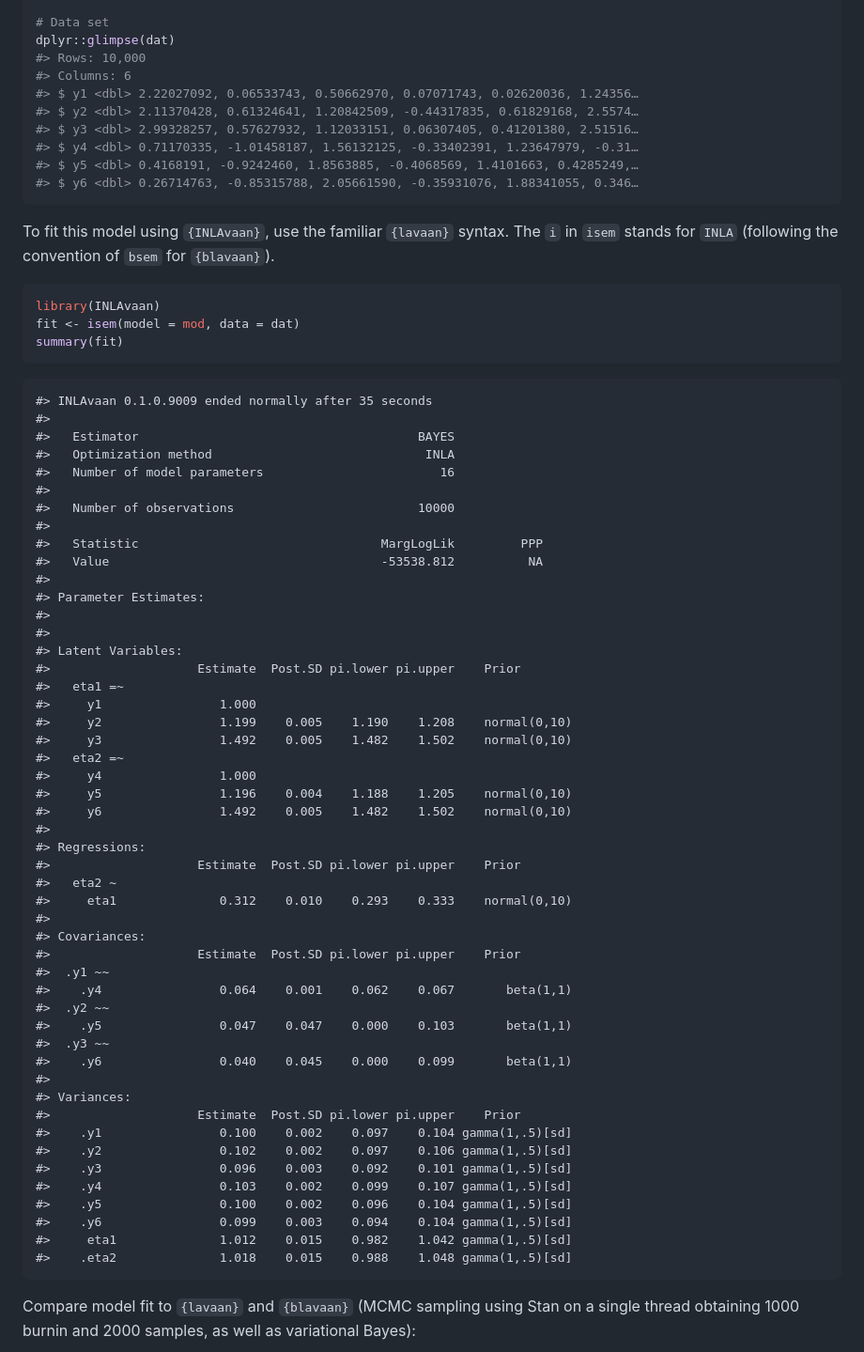
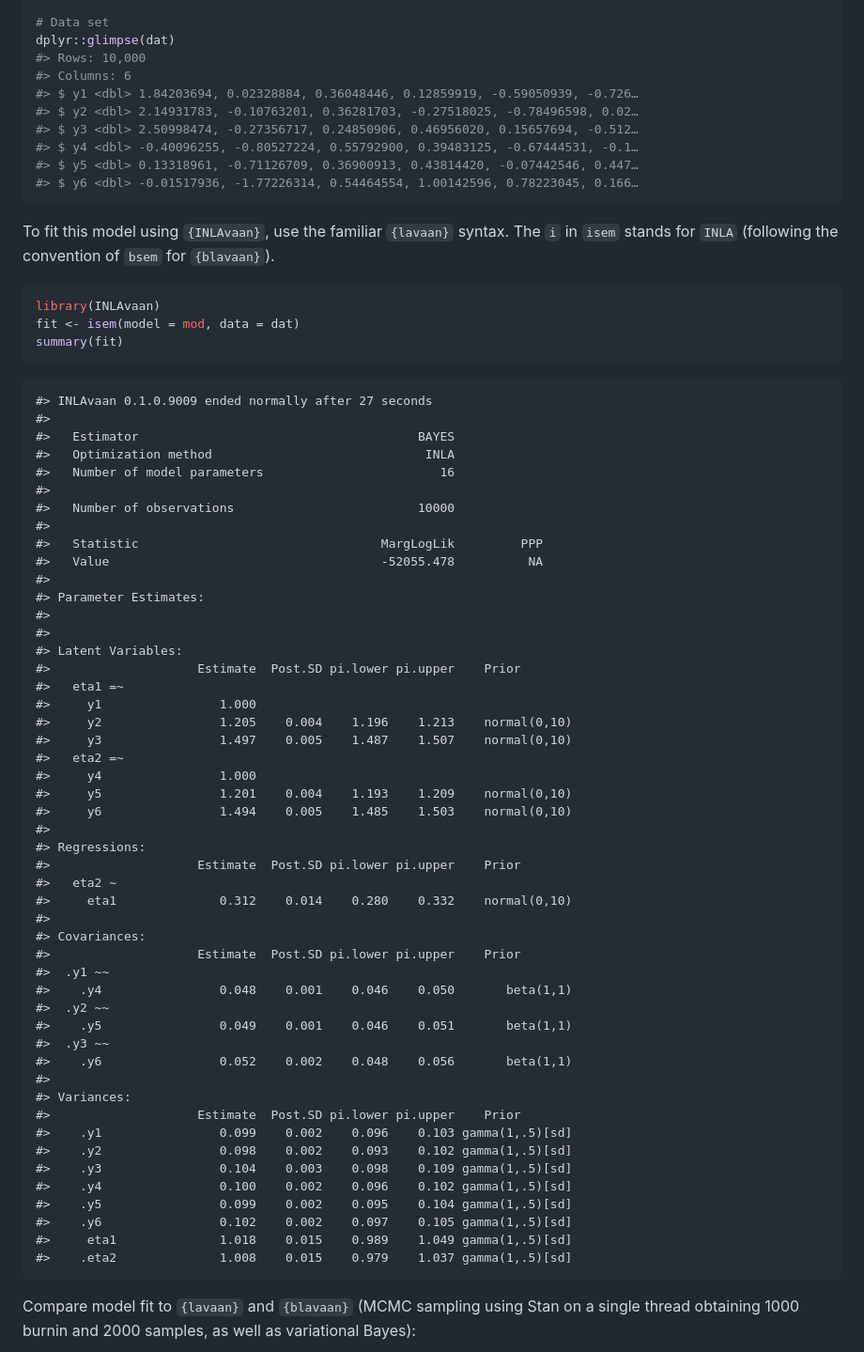
Before and after one commit to haziqj/INLAvaan, a Markdown page: README.md, the part around the change printed below. Shown: that part at 94% size. Rendered like a GitHub page.

````diff
--- a/README.md
+++ b/README.md
@@ -114,12 +114,12 @@ mod <- "
 dplyr::glimpse(dat)
 #> Rows: 10,000
 #> Columns: 6
-#> $ y1 <dbl> 2.22027092, 0.06533743, 0.50662970, 0.07071743, 0.02620036, 1.24356…
-#> $ y2 <dbl> 2.11370428, 0.61324641, 1.20842509, -0.44317835, 0.61829168, 2.5574…
-#> $ y3 <dbl> 2.99328257, 0.57627932, 1.12033151, 0.06307405, 0.41201380, 2.51516…
-#> $ y4 <dbl> 0.71170335, -1.01458187, 1.56132125, -0.33402391, 1.23647979, -0.31…
-#> $ y5 <dbl> 0.4168191, -0.9242460, 1.8563885, -0.4068569, 1.4101663, 0.4285249,…
-#> $ y6 <dbl> 0.26714763, -0.85315788, 2.05661590, -0.35931076, 1.88341055, 0.346…
+#> $ y1 <dbl> 1.84203694, 0.02328884, 0.36048446, 0.12859919, -0.59050939, -0.726…
+#> $ y2 <dbl> 2.14931783, -0.10763201, 0.36281703, -0.27518025, -0.78496598, 0.02…
+#> $ y3 <dbl> 2.50998474, -0.27356717, 0.24850906, 0.46956020, 0.15657694, -0.512…
+#> $ y4 <dbl> -0.40096255, -0.80527224, 0.55792900, 0.39483125, -0.67444531, -0.1…
+#> $ y5 <dbl> 0.13318961, -0.71126709, 0.36900913, 0.43814420, -0.07442546, 0.447…
+#> $ y6 <dbl> -0.01517936, -1.77226314, 0.54464554, 1.00142596, 0.78223045, 0.166…
 ```
 
 To fit this model using `{INLAvaan}`, use the familiar `{lavaan}`
@@ -132,7 +132,7 @@ fit <- isem(model = mod, data = dat)
 summary(fit)
 ```
 
-    #> INLAvaan 0.1.0.9009 ended normally after 35 seconds
+    #> INLAvaan 0.1.0.9009 ended normally after 27 seconds
     #>
     #>   Estimator                                      BAYES
     #>   Optimization method                             INLA
@@ -141,7 +141,7 @@ summary(fit)
     #>   Number of observations                         10000
     #>
     #>   Statistic                                 MargLogLik         PPP
-    #>   Value                                     -53538.812          NA
+    #>   Value                                     -52055.478          NA
     #>
     #> Parameter Estimates:
     #>
@@ -150,37 +150,37 @@ summary(fit)
     #>                    Estimate  Post.SD pi.lower pi.upper    Prior
     #>   eta1 =~
     #>     y1                1.000
-    #>     y2                1.199    0.005    1.190    1.208    normal(0,10)
-    #>     y3                1.492    0.005    1.482    1.502    normal(0,10)
+    #>     y2                1.205    0.004    1.196    1.213    normal(0,10)
+    #>     y3                1.497    0.005    1.487    1.507    normal(0,10)
     #>   eta2 =~
     #>     y4                1.000
-    #>     y5                1.196    0.004    1.188    1.205    normal(0,10)
-    #>     y6                1.492    0.005    1.482    1.502    normal(0,10)
+    #>     y5                1.201    0.004    1.193    1.209    normal(0,10)
+    #>     y6                1.494    0.005    1.485    1.503    normal(0,10)
     #>
     #> Regressions:
     #>                    Estimate  Post.SD pi.lower pi.upper    Prior
     #>   eta2 ~
-    #>     eta1              0.312    0.010    0.293    0.333    normal(0,10)
+    #>     eta1              0.312    0.014    0.280    0.332    normal(0,10)
     #>
     #> Covariances:
     #>                    Estimate  Post.SD pi.lower pi.upper    Prior
     #>  .y1 ~~
-    #>    .y4                0.064    0.001    0.062    0.067       beta(1,1)
+    #>    .y4                0.048    0.001    0.046    0.050       beta(1,1)
     #>  .y2 ~~
-    #>    .y5                0.047    0.047    0.000    0.103       beta(1,1)
+    #>    .y5                0.049    0.001    0.046    0.051       beta(1,1)
     #>  .y3 ~~
-    #>    .y6                0.040    0.045    0.000    0.099       beta(1,1)
+    #>    .y6                0.052    0.002    0.048    0.056       beta(1,1)
     #>
     #> Variances:
     #>                    Estimate  Post.SD pi.lower pi.upper    Prior
-    #>    .y1                0.100    0.002    0.097    0.104 gamma(1,.5)[sd]
-    #>    .y2                0.102    0.002    0.097    0.106 gamma(1,.5)[sd]
-    #>    .y3                0.096    0.003    0.092    0.101 gamma(1,.5)[sd]
-    #>    .y4                0.103    0.002    0.099    0.107 gamma(1,.5)[sd]
-    #>    .y5                0.100    0.002    0.096    0.104 gamma(1,.5)[sd]
-    #>    .y6                0.099    0.003    0.094    0.104 gamma(1,.5)[sd]
-    #>     eta1              1.012    0.015    0.982    1.042 gamma(1,.5)[sd]
-    #>    .eta2              1.018    0.015    0.988    1.048 gamma(1,.5)[sd]
+    #>    .y1                0.099    0.002    0.096    0.103 gamma(1,.5)[sd]
+    #>    .y2                0.098    0.002    0.093    0.102 gamma(1,.5)[sd]
+    #>    .y3                0.104    0.003    0.098    0.109 gamma(1,.5)[sd]
+    #>    .y4                0.100    0.002    0.096    0.102 gamma(1,.5)[sd]
+    #>    .y5                0.099    0.002    0.095    0.104 gamma(1,.5)[sd]
+    #>    .y6                0.102    0.002    0.097    0.105 gamma(1,.5)[sd]
+    #>     eta1              1.018    0.015    0.989    1.049 gamma(1,.5)[sd]
+    #>    .eta2              1.008    0.015    0.979    1.037 gamma(1,.5)[sd]
 
 Compare model fit to `{lavaan}` and `{blavaan}` (MCMC sampling using
 Stan on a single thread obtaining 1000 burnin and 2000 samples, as well
````
Also changed, not shown: other parts of README.md (+4 -2 lines), man/figures/README-fig-compare-1.png, 2 other files.
